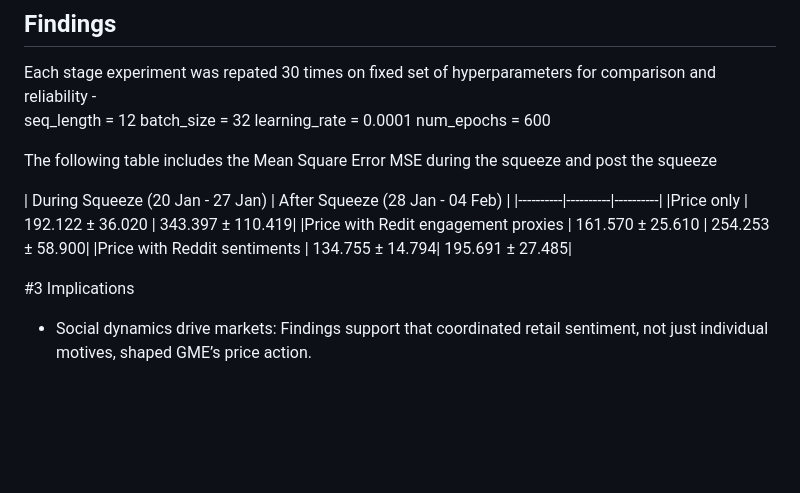
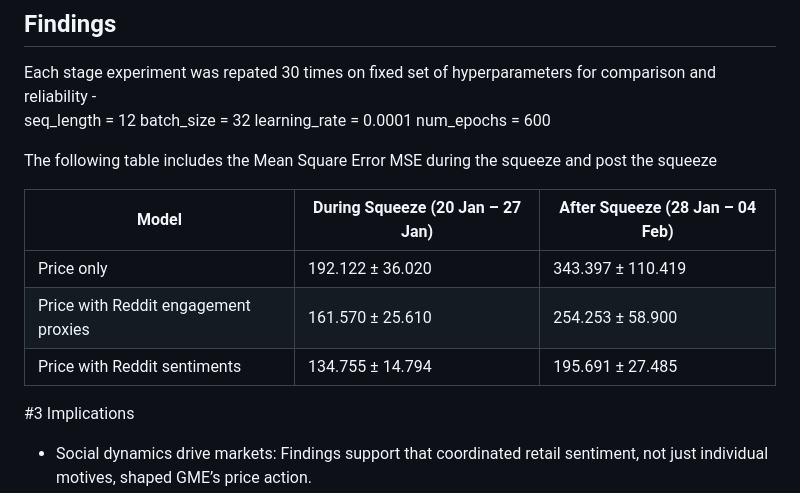
Before and after one commit to MadanJasleen/Gamestonks-Reddit-sentiment-stock-price-prediction, a Markdown page: README.md, the part around the change. Rendered like a GitHub page; blank space fills up the shorter version.

```diff
--- a/README.md
+++ b/README.md
@@ -48,11 +48,12 @@ num_epochs = 600
 The following table includes the Mean Square Error MSE during the squeeze and post the squeeze
 
 
-| During Squeeze (20 Jan - 27 Jan) | After Squeeze (28 Jan - 04 Feb) |
-|----------|----------|----------|
-|Price only | 192.122 ± 36.020 | 343.397 ± 110.419|
-|Price with Redit engagement proxies | 161.570 ± 25.610 | 254.253 ± 58.900|
-|Price with Reddit sentiments | 134.755 ± 14.794| 195.691 ± 27.485|
+| Model                                | During Squeeze (20 Jan – 27 Jan) | After Squeeze (28 Jan – 04 Feb) |
+| ------------------------------------ | -------------------------------- | ------------------------------- |
+| Price only                           | 192.122 ± 36.020                 | 343.397 ± 110.419               |
+| Price with Reddit engagement proxies | 161.570 ± 25.610                 | 254.253 ± 58.900                |
+| Price with Reddit sentiments         | 134.755 ± 14.794                 | 195.691 ± 27.485                |
+
 
 #3 Implications
 
```
